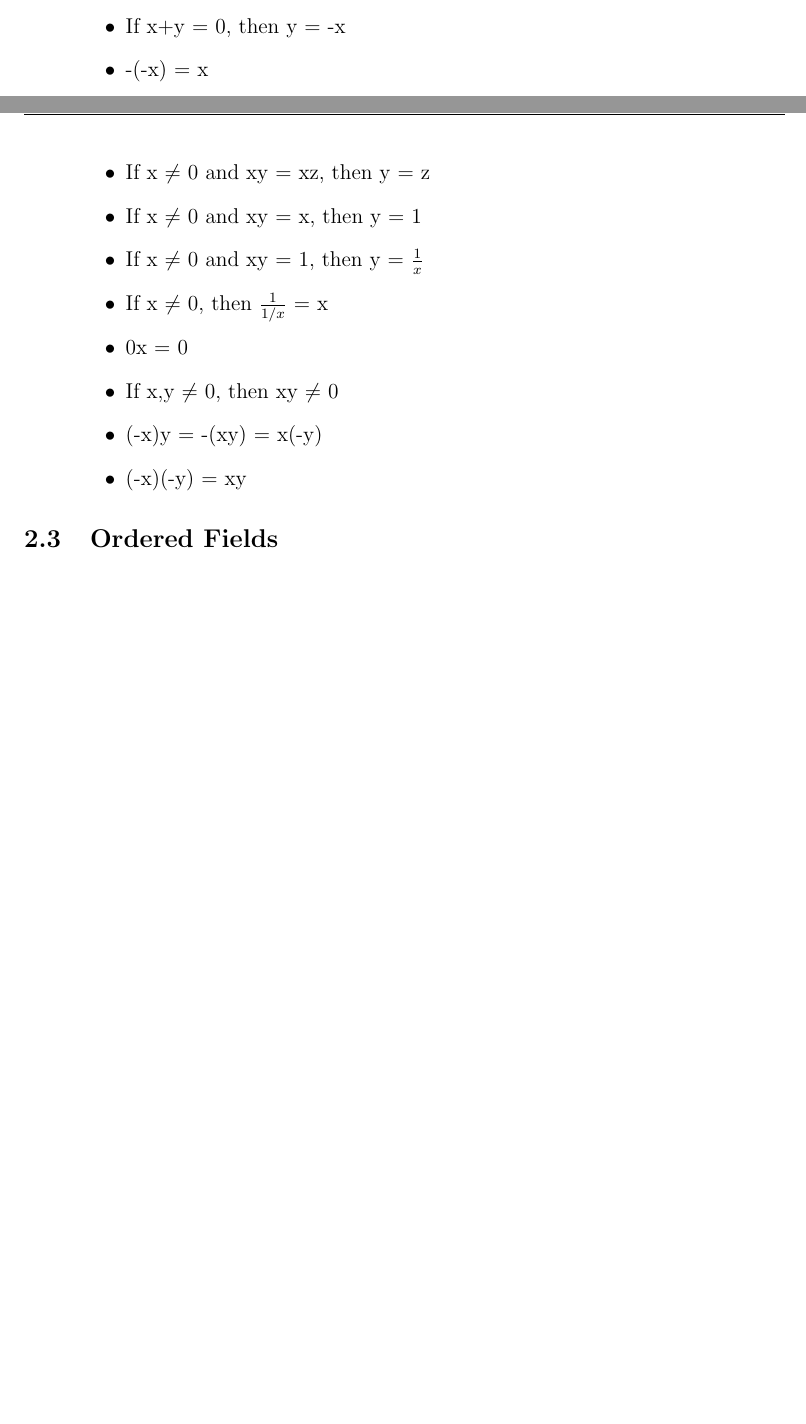
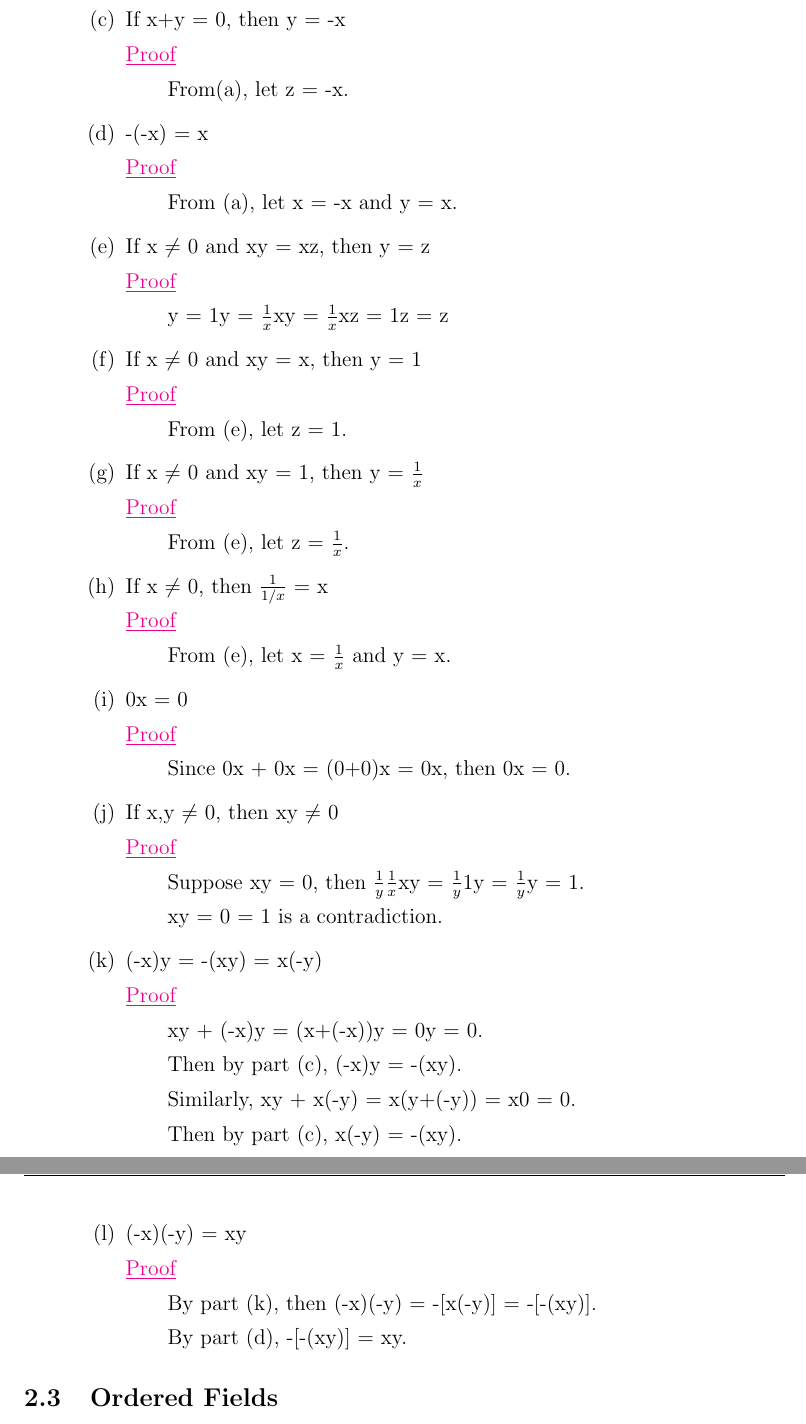
Before and after one commit to AzureAmber/Real-Analysis, a LaTeX document (main.tex, which reads Content/C2.tex): two parts of pages 5 and 6 of 8 before the commit and two parts of pages 6 and 7 of 9 after it, joined at a grey line, cut so that both start at the same text, the shorter picture padded with empty space. Compiled offline with pdfLaTeX.

Commit message:
Updated C2

```diff
--- a/Content/C2.tex
+++ b/Content/C2.tex
@@ -70,13 +89,72 @@ Distributive Law
+		{ \color{magenta} \underline{Proof} }
+
+		\qquad From(a), let z = -x.
+
 	\item -(-x) = x
+
+		{ \color{magenta} \underline{Proof} }
+
+		\qquad From (a), let x = -x and y = x.
+
 	\item If x $\not =$ 0 and xy = xz, then y = z
+
+		{ \color{magenta} \underline{Proof} }
+
+		\qquad y = 1y = $\frac{1}{x}$xy = $\frac{1}{x}$xz = 1z = z
+
 	\item If x $\not =$ 0 and xy = x, then y = 1
+
+		{ \color{magenta} \underline{Proof} }
+
+		\qquad From (e), let z = 1.
+
 	\item If x $\not =$ 0 and xy = 1, then y = $\frac{1}{x}$
+
+		{ \color{magenta} \underline{Proof} }
+
+		\qquad From (e), let z = $\frac{1}{x}$.
+
 	\item If x $\not =$ 0, then $\frac{1}{1/x}$ = x
+
+		{ \color{magenta} \underline{Proof} }
+
+		\qquad From (e), let x = $\frac{1}{x}$ and y = x.
+
 	\item 0x = 0
+
+		{ \color{magenta} \underline{Proof} }
+
+		\qquad Since 0x + 0x = (0+0)x = 0x, then 0x = 0.
+
 	\item If x,y $\not =$ 0, then xy $\not =$ 0
+
+		{ \color{magenta} \underline{Proof} }
+
+		\qquad Suppose xy = 0, then $\frac{1}{y}\frac{1}{x}$xy = $\frac{1}{y}$1y =
+				$\frac{1}{y}$y = 1.
+
+		\qquad xy = 0 = 1 is a contradiction.
+
 	\item (-x)y = -(xy) = x(-y)
+
+		{ \color{magenta} \underline{Proof} }
+
+		\qquad xy + (-x)y = (x+(-x))y = 0y = 0.
+
+		\qquad Then by part (c), (-x)y = -(xy).
+
+		\qquad Similarly, xy + x(-y) = x(y+(-y)) = x0 = 0.
+
+		\qquad Then by part (c), x(-y) = -(xy).
+
 	\item (-x)(-y) = xy
-\end{itemize}
+
+		{ \color{magenta} \underline{Proof} }
+
+		\qquad By part (k), then (-x)(-y) = -[x(-y)] = -[-(xy)].
+
+		\qquad By part (d), -[-(xy)] = xy.
+\end{enumerate}
 
 
 
```
Also changed, not shown: Content/C1.tex (+7 -0 lines), main.pdf, Content/C2.tex (29 more changed lines), 6 other files.
